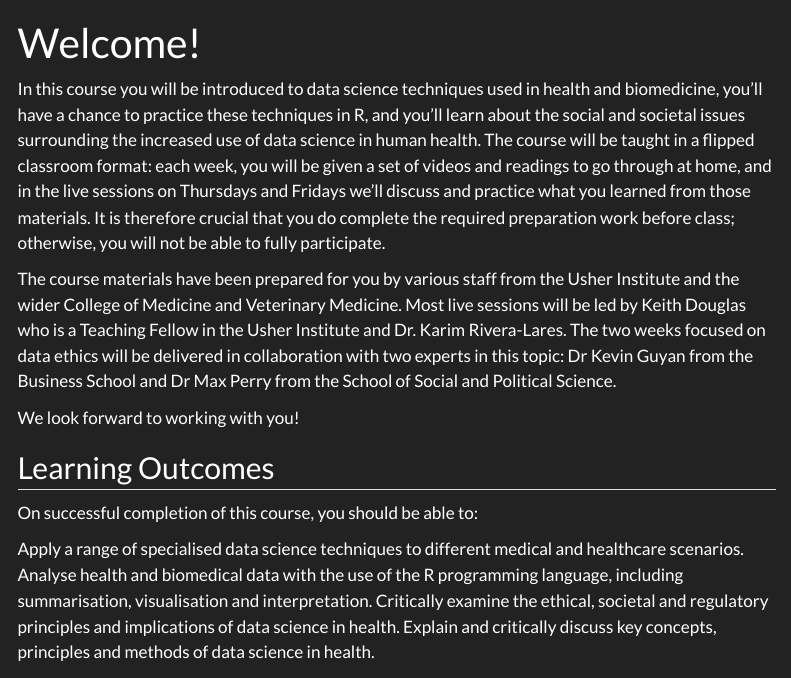
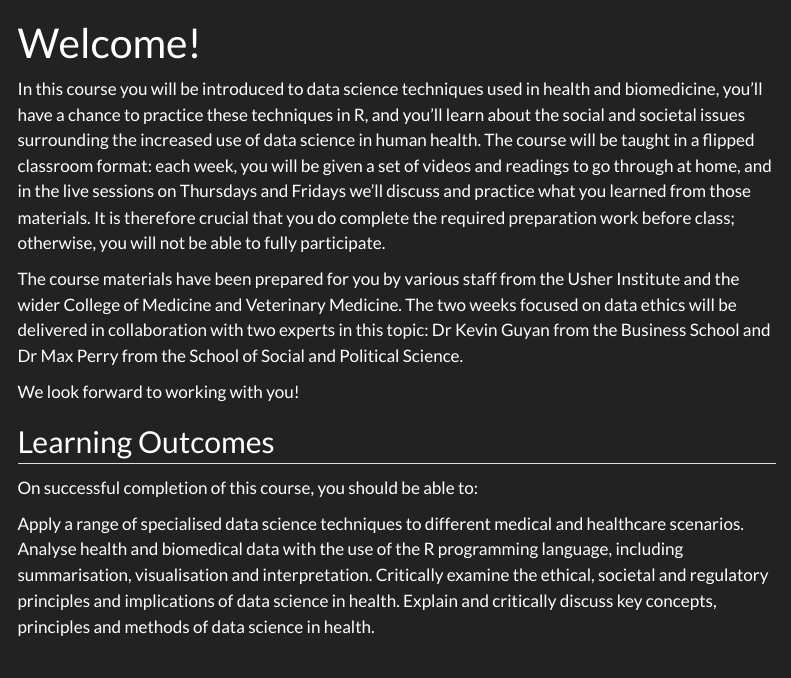
Before and after one commit to DDI-Talent/website-ug-data-science, a Quarto document (index.qmd): the page in a window 1100 px wide, from its top. Rendered offline with R 4.5, knitr and Pandoc in place of Quarto, with nearby package versions; menus at the side of the page are left out.

Commit message:
edits welcome paragraph

```diff
--- a/index.qmd
+++ b/index.qmd
@@ -4,7 +4,7 @@ title: "Welcome!"
 
 In this course you will be introduced to data science techniques used in health and biomedicine, you'll have a chance to practice these techniques in R, and you'll learn about the social and societal issues surrounding the increased use of data science in human health. The course will be taught in a flipped classroom format: each week, you will be given a set of videos and readings to go through at home, and in the live sessions on Thursdays and Fridays we'll discuss and practice what you learned from those materials. It is therefore crucial that you do complete the required preparation work before class; otherwise, you will not be able to fully participate.
 
-The course materials have been prepared for you by various staff from the Usher Institute and the wider College of Medicine and Veterinary Medicine. Most live sessions will be led by Keith Douglas who is a Teaching Fellow in the Usher Institute and Dr. Karim Rivera-Lares. The two weeks focused on data ethics will be delivered in collaboration with two experts in this topic: Dr Kevin Guyan from the Business School and Dr Max Perry from the School of Social and Political Science.
+The course materials have been prepared for you by various staff from the Usher Institute and the wider College of Medicine and Veterinary Medicine. The two weeks focused on data ethics will be delivered in collaboration with two experts in this topic: Dr Kevin Guyan from the Business School and Dr Max Perry from the School of Social and Political Science.
 
 We look forward to working with you!
 
```
Also changed, not shown: docs/search.json, 4 other files.
